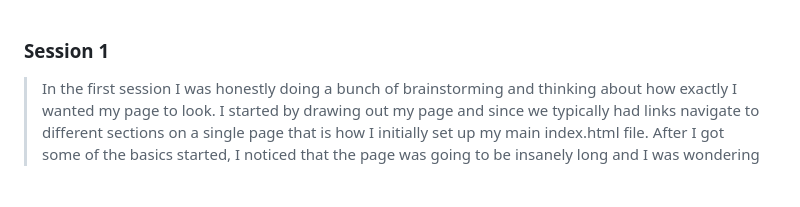
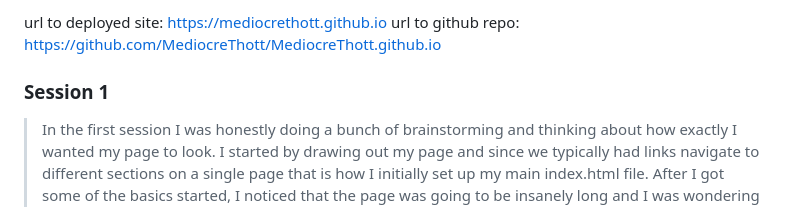
Before and after one commit to MediocreThott/MediocreThott.github.io, a Markdown page: journal.md, the part around the change. Rendered like a GitHub page; blank space fills up the shorter version.

```diff
--- a/journal.md
+++ b/journal.md
@@ -1,3 +1,7 @@
+url to deployed site: https://mediocrethott.github.io
+url to github repo: https://github.com/MediocreThott/MediocreThott.github.io
+
+
 ### Session 1
 >In the first session I was honestly doing a bunch of brainstorming and thinking about how exactly I wanted my page to look. I started by drawing out my page and since we typically had links navigate to different sections on a single page that is how I initially set up my main index.html file. After I got some of the basics started, I noticed that the page was going to be insanely long and I was wondering how hard it would be to have multiple pages. It turned out to be super easy and I was able to just type in the name of my other html files in the link hrefs which I think made the structure of my website a lot more fluid. All I really had at this point was a navbar and my basic page files setup without much in them other than a bio in one of them.
 
```
